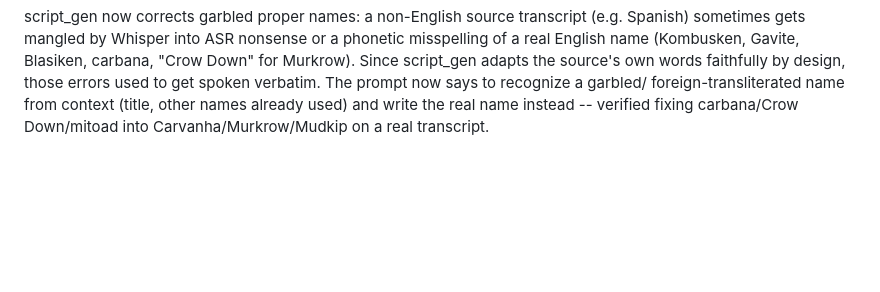
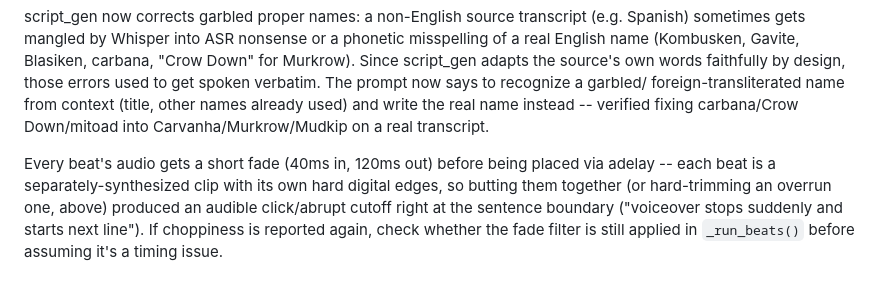
Before and after one commit to Arnavkanwar14/shortsmaker, a Markdown page: CLAUDE.md, the part around the change. Rendered like a GitHub page; blank space fills up the shorter version.

Commit message:
Document the fade-transition fix

```diff
--- a/CLAUDE.md
+++ b/CLAUDE.md
@@ -153,3 +153,11 @@ to get spoken verbatim. The prompt now says to recognize a garbled/
 foreign-transliterated name from context (title, other names already
 used) and write the real name instead -- verified fixing carbana/Crow
 Down/mitoad into Carvanha/Murkrow/Mudkip on a real transcript.
+
+Every beat's audio gets a short fade (40ms in, 120ms out) before being
+placed via adelay -- each beat is a separately-synthesized clip with its
+own hard digital edges, so butting them together (or hard-trimming an
+overrun one, above) produced an audible click/abrupt cutoff right at
+the sentence boundary ("voiceover stops suddenly and starts next
+line"). If choppiness is reported again, check whether the fade filter
+is still applied in `_run_beats()` before assuming it's a timing issue.
```
